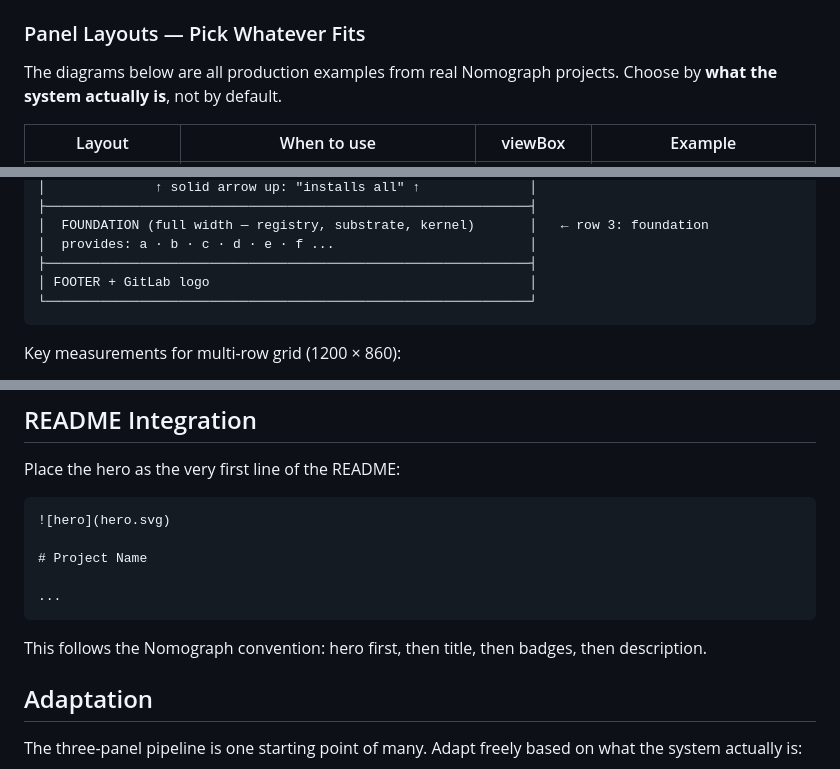
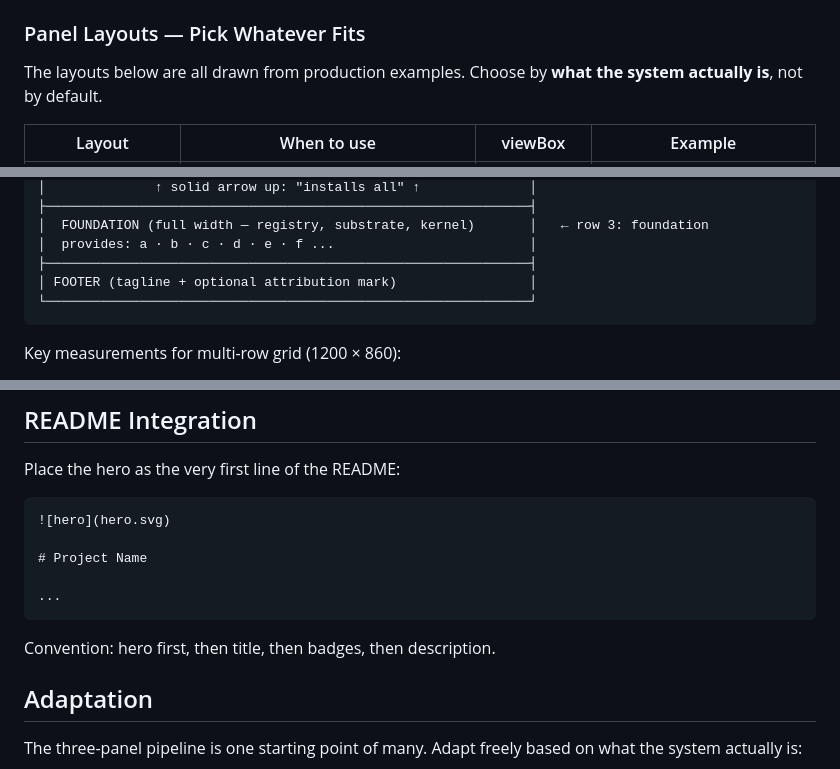
Before and after one commit to Nepomuceno/skills, a Markdown page: skills/architecture-diagram/SKILL.md, 3 parts joined by grey strips. GitHub-like rendering.

````diff
--- a/skills/architecture-diagram/SKILL.md
+++ b/skills/architecture-diagram/SKILL.md
@@ -55,7 +55,7 @@ Every diagram shares the same outer chrome — a dark **title bar** with project
 
 ### Panel Layouts — Pick Whatever Fits
 
-The diagrams below are all production examples from real Nomograph projects. Choose by **what the system actually is**, not by default.
+The layouts below are all drawn from production examples. Choose by **what the system actually is**, not by default.
 
 | Layout | When to use | viewBox | Example |
 |--------|-------------|---------|---------|
@@ -98,7 +98,7 @@ For tool-ecosystem diagrams (multiple cooperating components, not a single linea
 │  FOUNDATION (full width — registry, substrate, kernel)       │   ← row 3: foundation
 │  provides: a · b · c · d · e · f ...                         │
 ├──────────────────────────────────────────────────────────────┤
-│ FOOTER + GitLab logo                                         │
+│ FOOTER (tagline + optional attribution mark)                 │
 └──────────────────────────────────────────────────────────────┘
 ```
 
@@ -301,7 +299,7 @@ Place the hero as the very first line of the README:
 ...
 ```
 
-This follows the Nomograph convention: hero first, then title, then badges, then description.
+Convention: hero first, then title, then badges, then description.
 
 ## Adaptation
 
````
Also changed, not shown: other parts of skills/architecture-diagram/SKILL.md (+8 -10 lines), 2 other files.
